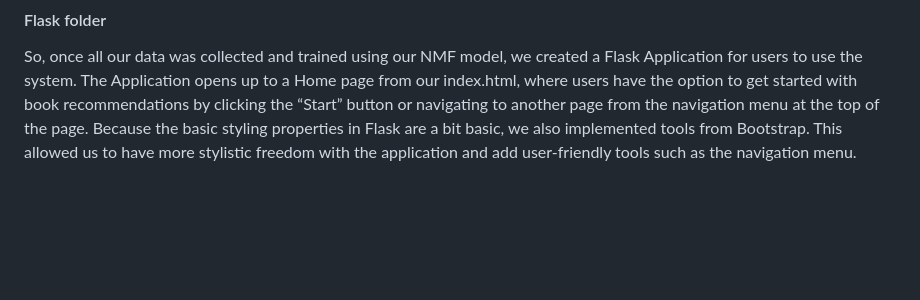
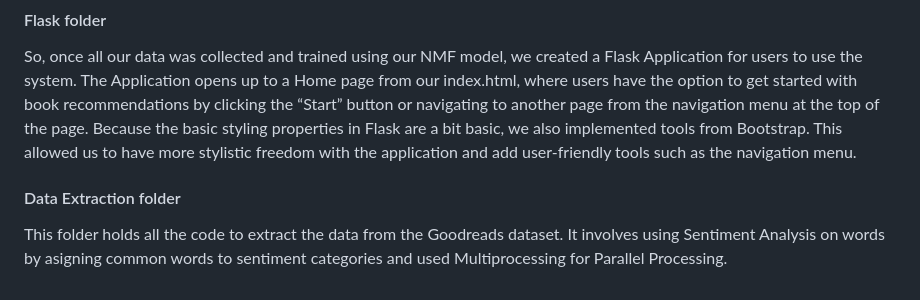
Before and after one commit to maureenwidjaja/PIC16B-Group-Project, a Markdown page: README.md, the part around the change. Rendered like a GitHub page; blank space fills up the shorter version.

```diff
--- a/README.md
+++ b/README.md
@@ -31,3 +31,7 @@ This is the machine learning model which we created using Keras, Tensorflow, and
 #### Flask folder
 
 So, once all our data was collected and trained using our NMF model, we created a Flask Application for users to use the system. The Application opens up to a Home page from our index.html, where users have the option to get started with book recommendations by clicking the “Start” button or navigating to another page from the navigation menu at the top of the page. Because the basic styling properties in Flask are a bit basic, we also implemented tools from Bootstrap. This allowed us to have more stylistic freedom with the application and add user-friendly tools such as the navigation menu.
+
+#### Data Extraction folder
+
+This folder holds all the code to extract the data from the Goodreads dataset. It involves using Sentiment Analysis on words by asigning common words to sentiment categories and used Multiprocessing for Parallel Processing.
```
